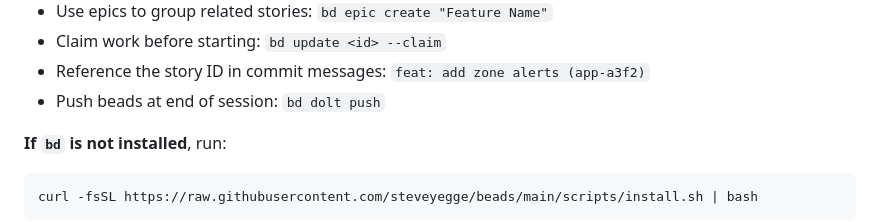
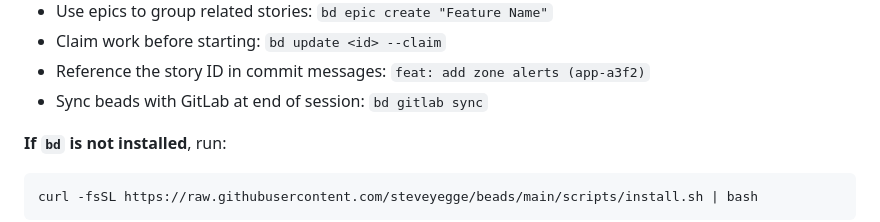
Before and after one commit to davemchap/UAC, a Markdown page: CLAUDE.md, the part around the change. GitHub-like rendering.

Commit message:
Switch beads sync from Dolt to GitLab integration
Replace bd dolt push with bd gitlab sync in SKILL.md and CLAUDE.md.
Add GitLab configuration steps to the beads skill setup flow.

Co-Authored-By: Claude Sonnet 4.6 <noreply@anthropic.com>

````diff
--- a/CLAUDE.md
+++ b/CLAUDE.md
@@ -417,7 +417,7 @@ This project uses **bd (beads)** as the single source of truth for all work. A s
 - Use epics to group related stories: `bd epic create "Feature Name"`
 - Claim work before starting: `bd update <id> --claim`
 - Reference the story ID in commit messages: `feat: add zone alerts (app-a3f2)`
-- Push beads at end of session: `bd dolt push`
+- Sync beads with GitLab at end of session: `bd gitlab sync`
 
 **If `bd` is not installed**, run:
 ```bash
````
Also changed, not shown: 1 other file.
